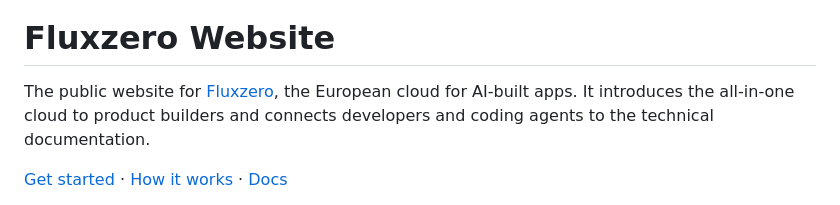
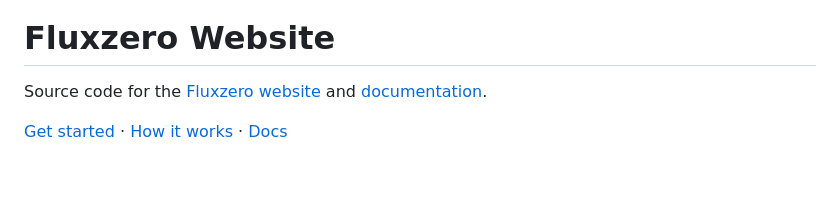
Before and after one commit to fluxzero-io/fluxzero-site, a Markdown page: README.md, the part around the change. GitHub-like rendering; blank space fills up the shorter version.

Commit message:
docs(readme): keep the introduction factual [skip ci]

```diff
--- a/README.md
+++ b/README.md
@@ -2,7 +2,7 @@
 
 # Fluxzero Website
 
-The public website for [Fluxzero](https://fluxzero.io), the European cloud for AI-built apps. It introduces the all-in-one cloud to product builders and connects developers and coding agents to the technical documentation.
+Source code for the [Fluxzero website](https://fluxzero.io) and [documentation](https://fluxzero.io/docs).
 
 [Get started](https://fluxzero.io/get-started) · [How it works](https://fluxzero.io/how-it-works) · [Docs](https://fluxzero.io/docs)
 
```
